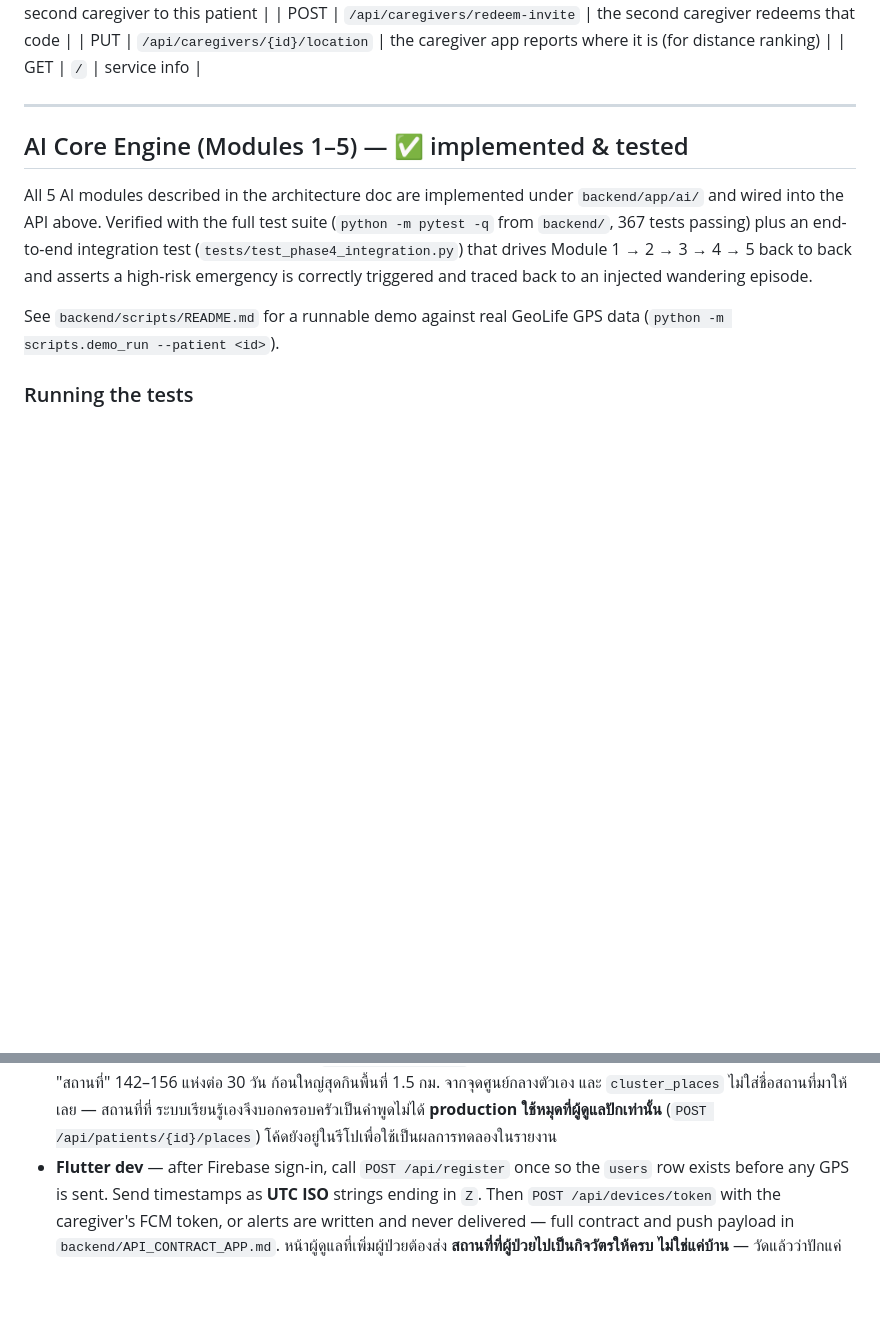
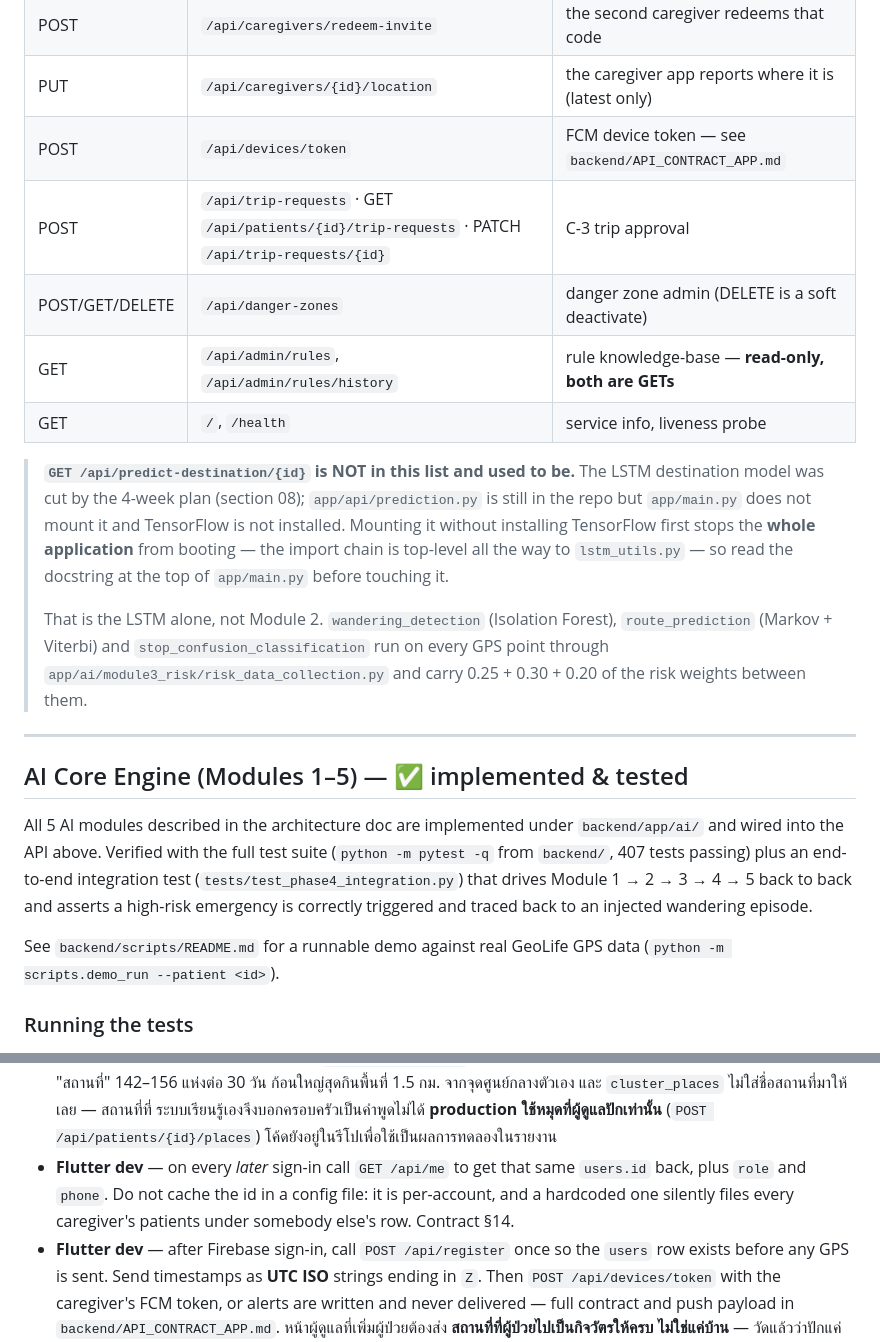
Before and after one commit to WRNT-P/PathguardAI, a Markdown page: README.md, 2 parts joined by grey strips. Drawn GitHub-style; blank space fills up the shorter version.

```diff
--- a/README.md
+++ b/README.md
@@ -130,7 +138,25 @@ Endpoints live today:
 | POST | `/api/patients/{id}/caregiver-invites` | invite a second caregiver to this patient |
 | POST | `/api/caregivers/redeem-invite` | the second caregiver redeems that code |
-| PUT | `/api/caregivers/{id}/location` | the caregiver app reports where it is (for distance ranking) |
-| GET | `/` | service info |
+| PUT | `/api/caregivers/{id}/location` | the caregiver app reports where it is (latest only) |
+| POST | `/api/devices/token` | FCM device token — see `backend/API_CONTRACT_APP.md` |
+| POST | `/api/trip-requests` · GET `/api/patients/{id}/trip-requests` · PATCH `/api/trip-requests/{id}` | C-3 trip approval |
+| POST/GET/DELETE | `/api/danger-zones` | danger zone admin (DELETE is a soft deactivate) |
+| GET | `/api/admin/rules`, `/api/admin/rules/history` | rule knowledge-base — **read-only, both are GETs** |
+| GET | `/`, `/health` | service info, liveness probe |
+
+> **`GET /api/predict-destination/{id}` is NOT in this list and used to be.** The
+> LSTM destination model was cut by the 4-week plan (section 08);
+> `app/api/prediction.py` is still in the repo but `app/main.py` does not mount it
+> and TensorFlow is not installed. Mounting it without installing TensorFlow first
+> stops the **whole application** from booting — the import chain is top-level all
+> the way to `lstm_utils.py` — so read the docstring at the top of `app/main.py`
+> before touching it.
+>
+> That is the LSTM alone, not Module 2. `wandering_detection` (Isolation Forest),
+> `route_prediction` (Markov + Viterbi) and `stop_confusion_classification` run on
+> every GPS point through `app/ai/module3_risk/risk_data_collection.py` and carry
+> 0.25 + 0.30 + 0.20 of the risk weights between them.
+
 
 ---
 
@@ -138,7 +164,7 @@ Endpoints live today:
 
 All 5 AI modules described in the architecture doc are implemented under
 `backend/app/ai/` and wired into the API above. Verified with the full test
-suite (`python -m pytest -q` from `backend/`, 367 tests passing) plus an
+suite (`python -m pytest -q` from `backend/`, 407 tests passing) plus an
 end-to-end integration test (`tests/test_phase4_integration.py`) that drives
 Module 1 → 2 → 3 → 4 → 5 back to back and asserts a high-risk emergency is
 correctly triggered and traced back to an injected wandering episode.
@@ -171,6 +197,10 @@ above).
   1.5 กม. จากจุดศูนย์กลางตัวเอง และ `cluster_places` ไม่ใส่ชื่อสถานที่มาให้เลย — สถานที่ที่
   ระบบเรียนรู้เองจึงบอกครอบครัวเป็นคำพูดไม่ได้ **production ใช้หมุดที่ผู้ดูแลปักเท่านั้น**
   (`POST /api/patients/{id}/places`) โค้ดยังอยู่ในรีโปเพื่อใช้เป็นผลการทดลองในรายงาน
+- **Flutter dev** — on every *later* sign-in call `GET /api/me` to get that same
+  `users.id` back, plus `role` and `phone`. Do not cache the id in a config file:
+  it is per-account, and a hardcoded one silently files every caregiver's patients
+  under somebody else's row. Contract §14.
 - **Flutter dev** — after Firebase sign-in, call `POST /api/register` once so the
   `users` row exists before any GPS is sent. Send timestamps as **UTC ISO**
   strings ending in `Z`. Then `POST /api/devices/token` with the caregiver's FCM
```
Also changed, not shown: other parts of README.md (+24 -16 lines).
